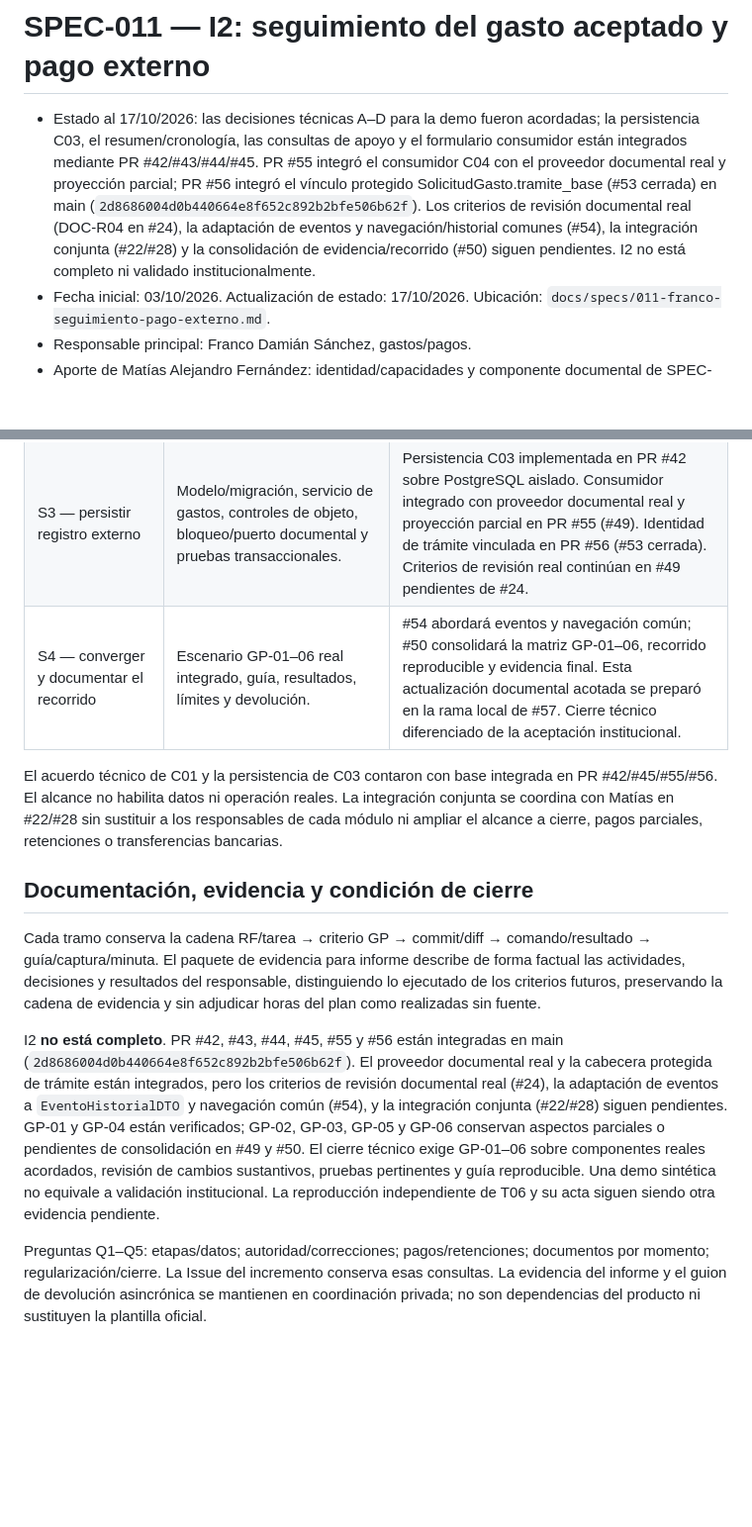
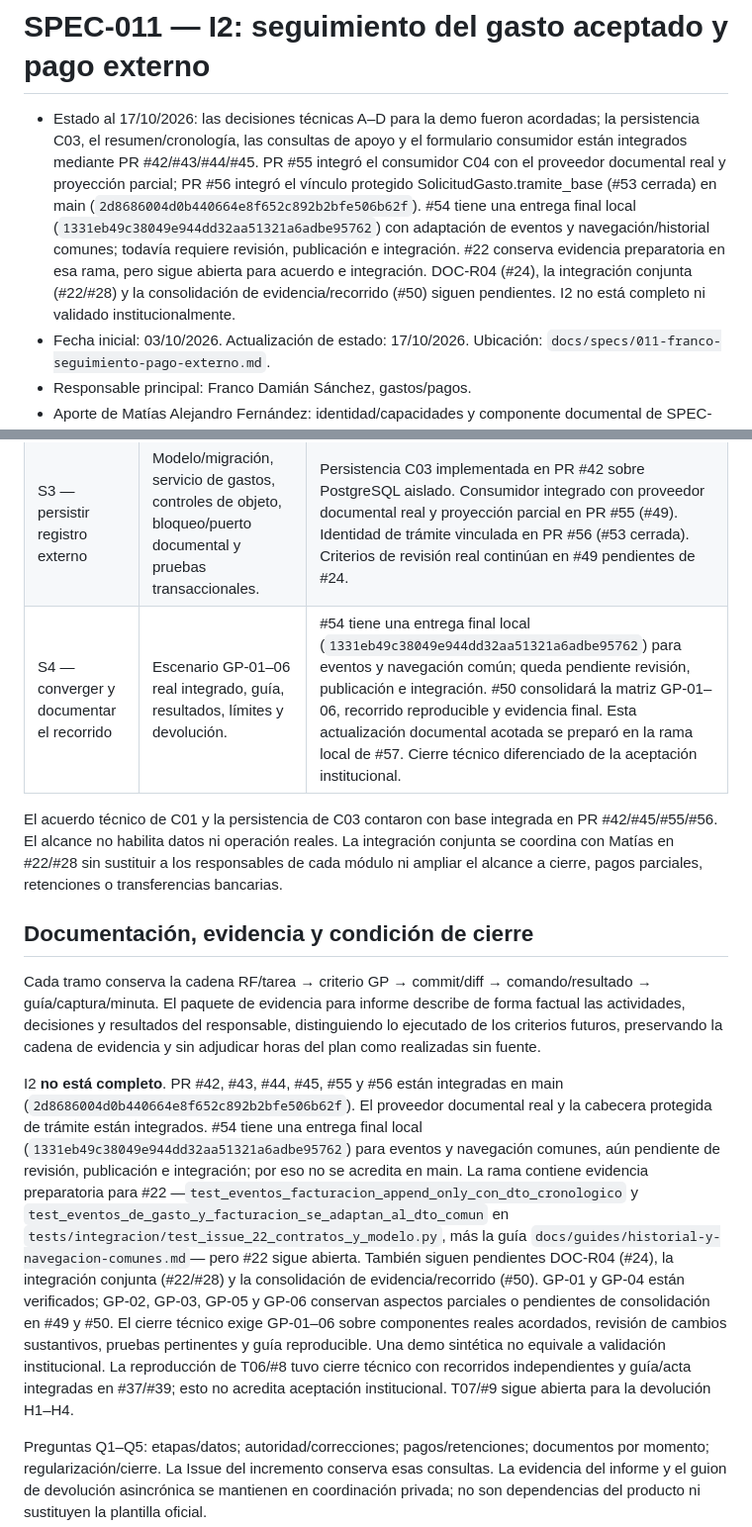
Before and after one commit to MatiasAFernandez/PS_Cooperadora, a Markdown page: docs/specs/011-franco-seguimiento-pago-externo.md, 2 parts joined by grey strips. Shown at 99% size. Rendered like a GitHub page; blank space fills up the shorter version.

Commit message:
docs(57): conciliar estado local de I2

```diff
--- a/docs/specs/011-franco-seguimiento-pago-externo.md
+++ b/docs/specs/011-franco-seguimiento-pago-externo.md
@@ -1,6 +1,6 @@
 # SPEC-011 — I2: seguimiento del gasto aceptado y pago externo
 
-- Estado al 17/10/2026: las decisiones técnicas A–D para la demo fueron acordadas; la persistencia C03, el resumen/cronología, las consultas de apoyo y el formulario consumidor están integrados mediante PR #42/#43/#44/#45. PR #55 integró el consumidor C04 con el proveedor documental real y proyección parcial; PR #56 integró el vínculo protegido SolicitudGasto.tramite_base (#53 cerrada) en main (`2d8686004d0b440664e8f652c892b2bfe506b62f`). Los criterios de revisión documental real (DOC-R04 en #24), la adaptación de eventos y navegación/historial comunes (#54), la integración conjunta (#22/#28) y la consolidación de evidencia/recorrido (#50) siguen pendientes. I2 no está completo ni validado institucionalmente.
+- Estado al 17/10/2026: las decisiones técnicas A–D para la demo fueron acordadas; la persistencia C03, el resumen/cronología, las consultas de apoyo y el formulario consumidor están integrados mediante PR #42/#43/#44/#45. PR #55 integró el consumidor C04 con el proveedor documental real y proyección parcial; PR #56 integró el vínculo protegido SolicitudGasto.tramite_base (#53 cerrada) en main (`2d8686004d0b440664e8f652c892b2bfe506b62f`). #54 tiene una entrega final local (`1331eb49c38049e944dd32aa51321a6adbe95762`) con adaptación de eventos y navegación/historial comunes; todavía requiere revisión, publicación e integración. #22 conserva evidencia preparatoria en esa rama, pero sigue abierta para acuerdo e integración. DOC-R04 (#24), la integración conjunta (#22/#28) y la consolidación de evidencia/recorrido (#50) siguen pendientes. I2 no está completo ni validado institucionalmente.
 - Fecha inicial: 03/10/2026. Actualización de estado: 17/10/2026. Ubicación: `docs/specs/011-franco-seguimiento-pago-externo.md`.
 - Responsable principal: Franco Damián Sánchez, gastos/pagos.
 - Aporte de Matías Alejandro Fernández: identidad/capacidades y componente documental de SPEC-003; revisión de interfaces e integración. Esta propuesta no le asigna trabajo sin acuerdo.
@@ -86,7 +86,7 @@ Para esta demo se admiten factura, presupuesto o proforma sintéticos. El víncu
 | S1 — acordar ficha técnica de demo e interfaces | Decisiones C01 A–D aceptadas para demo; contrato del consumidor y separación de capacidades documentados. | Decisiones técnicas C01 cerradas para este corte; contrato común de trámites integrado en #51. Q1–Q5, la integración conjunta (#22/#28) y la revisión documental real (#24) permanecen pendientes. |
 | S2 — demostrar seguimiento posterior a aceptación | Detalle de solo lectura con resumen de pago y cronología; pruebas focales y evidencia visual. | Implementado en PR #43; formulario consumidor con selector en PR #45. |
 | S3 — persistir registro externo | Modelo/migración, servicio de gastos, controles de objeto, bloqueo/puerto documental y pruebas transaccionales. | Persistencia C03 implementada en PR #42 sobre PostgreSQL aislado. Consumidor integrado con proveedor documental real y proyección parcial en PR #55 (#49). Identidad de trámite vinculada en PR #56 (#53 cerrada). Criterios de revisión real continúan en #49 pendientes de #24. |
-| S4 — converger y documentar el recorrido | Escenario GP-01–06 real integrado, guía, resultados, límites y devolución. | #54 abordará eventos y navegación común; #50 consolidará la matriz GP-01–06, recorrido reproducible y evidencia final. Esta actualización documental acotada se preparó en la rama local de #57. Cierre técnico diferenciado de la aceptación institucional. |
+| S4 — converger y documentar el recorrido | Escenario GP-01–06 real integrado, guía, resultados, límites y devolución. | #54 tiene una entrega final local (`1331eb49c38049e944dd32aa51321a6adbe95762`) para eventos y navegación común; queda pendiente revisión, publicación e integración. #50 consolidará la matriz GP-01–06, recorrido reproducible y evidencia final. Esta actualización documental acotada se preparó en la rama local de #57. Cierre técnico diferenciado de la aceptación institucional. |
 
 El acuerdo técnico de C01 y la persistencia de C03 contaron con base integrada en PR #42/#45/#55/#56. El alcance no habilita datos ni operación reales. La integración conjunta se coordina con Matías en #22/#28 sin sustituir a los responsables de cada módulo ni ampliar el alcance a cierre, pagos parciales, retenciones o transferencias bancarias.
 
@@ -94,6 +94,6 @@ El acuerdo técnico de C01 y la persistencia de C03 contaron con base integrada
 
 Cada tramo conserva la cadena RF/tarea → criterio GP → commit/diff → comando/resultado → guía/captura/minuta. El paquete de evidencia para informe describe de forma factual las actividades, decisiones y resultados del responsable, distinguiendo lo ejecutado de los criterios futuros, preservando la cadena de evidencia y sin adjudicar horas del plan como realizadas sin fuente.
 
-I2 **no está completo**. PR #42, #43, #44, #45, #55 y #56 están integradas en main (`2d8686004d0b440664e8f652c892b2bfe506b62f`). El proveedor documental real y la cabecera protegida de trámite están integrados, pero los criterios de revisión documental real (#24), la adaptación de eventos a `EventoHistorialDTO` y navegación común (#54), y la integración conjunta (#22/#28) siguen pendientes. GP-01 y GP-04 están verificados; GP-02, GP-03, GP-05 y GP-06 conservan aspectos parciales o pendientes de consolidación en #49 y #50. El cierre técnico exige GP-01–06 sobre componentes reales acordados, revisión de cambios sustantivos, pruebas pertinentes y guía reproducible. Una demo sintética no equivale a validación institucional. La reproducción independiente de T06 y su acta siguen siendo otra evidencia pendiente.
+I2 **no está completo**. PR #42, #43, #44, #45, #55 y #56 están integradas en main (`2d8686004d0b440664e8f652c892b2bfe506b62f`). El proveedor documental real y la cabecera protegida de trámite están integrados. #54 tiene una entrega final local (`1331eb49c38049e944dd32aa51321a6adbe95762`) para eventos y navegación comunes, aún pendiente de revisión, publicación e integración; por eso no se acredita en main. La rama contiene evidencia preparatoria para #22 —`test_eventos_facturacion_append_only_con_dto_cronologico` y `test_eventos_de_gasto_y_facturacion_se_adaptan_al_dto_comun` en `tests/integracion/test_issue_22_contratos_y_modelo.py`, más la guía `docs/guides/historial-y-navegacion-comunes.md`— pero #22 sigue abierta. También siguen pendientes DOC-R04 (#24), la integración conjunta (#22/#28) y la consolidación de evidencia/recorrido (#50). GP-01 y GP-04 están verificados; GP-02, GP-03, GP-05 y GP-06 conservan aspectos parciales o pendientes de consolidación en #49 y #50. El cierre técnico exige GP-01–06 sobre componentes reales acordados, revisión de cambios sustantivos, pruebas pertinentes y guía reproducible. Una demo sintética no equivale a validación institucional. La reproducción de T06/#8 tuvo cierre técnico con recorridos independientes y guía/acta integradas en #37/#39; esto no acredita aceptación institucional. T07/#9 sigue abierta para la devolución H1–H4.
 
 Preguntas Q1–Q5: etapas/datos; autoridad/correcciones; pagos/retenciones; documentos por momento; regularización/cierre. La Issue del incremento conserva esas consultas. La evidencia del informe y el guion de devolución asincrónica se mantienen en coordinación privada; no son dependencias del producto ni sustituyen la plantilla oficial.
```
Also changed, not shown: other parts of docs/specs/011-franco-seguimiento-pago-externo.md (+1 -1 lines), docs/guides/c04-pago-externo-proveedor.md (+4 -4 lines), docs/planning/i2-tareas.md (+6 -6 lines).
